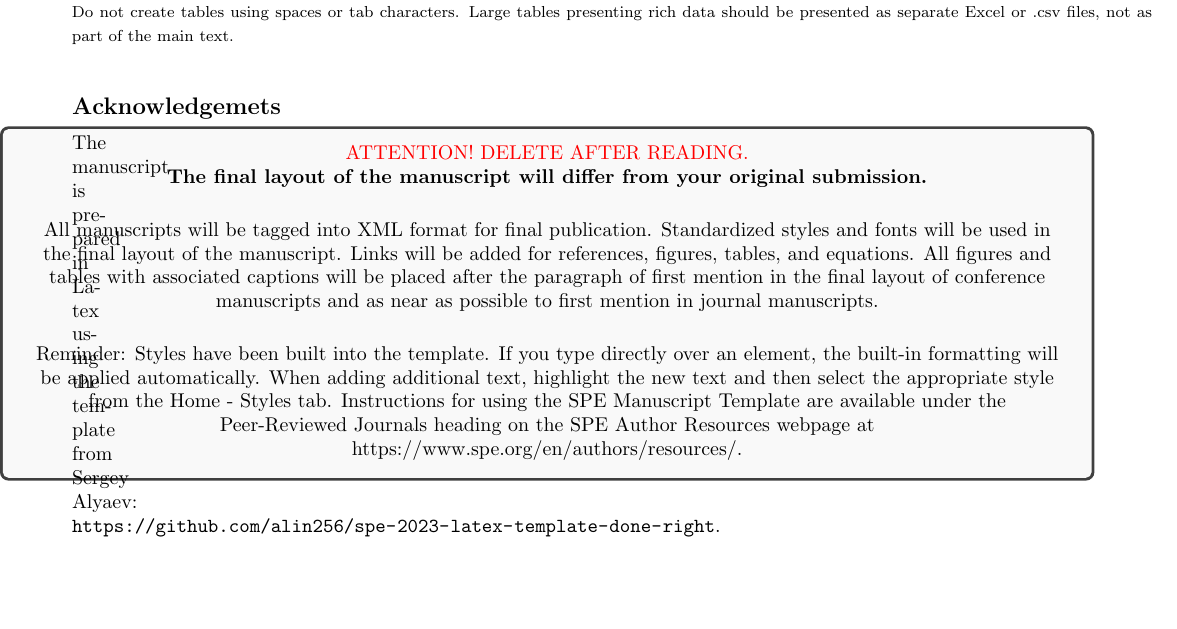
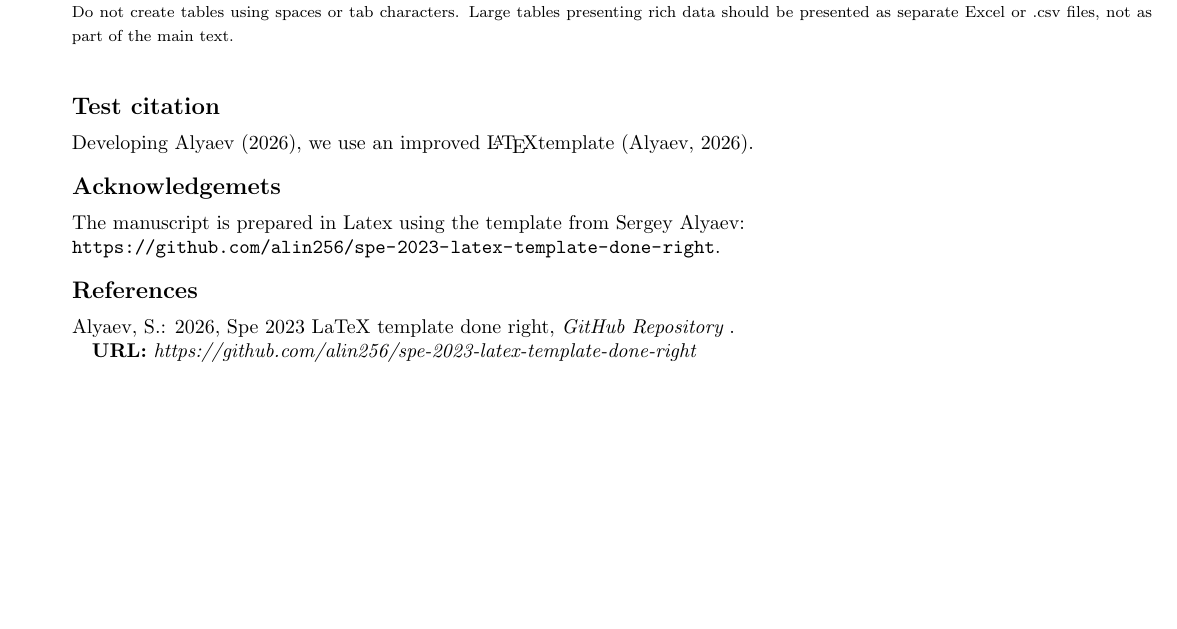
Before and after one commit to alin256/spe-2023-latex-template-done-right, a LaTeX document (main.tex, which reads lib.bib): part of page 2 of 2, cut so that both start at the same text, the shorter picture padded with empty space. Compiled offline with pdfLaTeX.

Commit message:
Correct reference / bib style

```diff
--- /dev/null
+++ b/lib.bib
@@ -0,0 +1,7 @@
+@article{alyaev2026template,
+  author  = {Alyaev, Sergey},
+  title   = {SPE 2023 {LaTeX} Template Done Right},
+  journal = {GitHub Repository},
+  year    = {2026},
+  url     = {https://github.com/alin256/spe-2023-latex-template-done-right}
+}
--- a/main.tex
+++ b/main.tex
@@ -8,6 +8,8 @@
 \usepackage[utf8]{inputenc}
 \usepackage{helvet}
 \usepackage{url}
+\usepackage[hidelinks]{hyperref}
+\usepackage[round]{natbib}
 
 
 \input{chatgptFormating}
@@ -108,26 +110,16 @@
 {\footnotesize{Table 1—Table captions should begin with a short description of the table. Format tables using the Microsoft Word table commands and structures. Do not create tables using spaces or tab characters. Large tables presenting rich data should be presented as separate Excel or .csv files, not as part of the main text.}}
 \vspace{5mm}
 
+\section{Test citation}
+
+Developing \citet{alyaev2026template}, we use an improved \LaTeX template \citep{alyaev2026template}.
 
 
-\begin{wrapfigure}{r}{20.32cm}
-\begin{minipage}[t]{0.95\linewidth}
-\begin{tcolorbox}[colback=gray!5]
-\begin{center}
-    {\color{red}{ATTENTION! DELETE AFTER READING.}}\\
-    {\textbf{The final layout of the manuscript will differ from your original submission.}}\\
-    \vspace{5mm}
-    \textrm{All manuscripts will be tagged into XML format for final publication. Standardized styles and fonts will be used in the final layout of the manuscript. Links will be added for references, figures, tables, and equations. All figures and tables with associated captions will be placed after the paragraph of first mention in the final layout of conference manuscripts and as near as possible to first mention in journal manuscripts.}\\
-    \vspace{5mm}
-    \textrm{Reminder: 	Styles have been built into the template. If you type directly over an element, the built-in formatting will be applied automatically. When adding additional text, highlight the new text and then select the appropriate style from the Home - Styles tab. Instructions for using the SPE Manuscript Template are available under the Peer-Reviewed Journals heading on the SPE Author Resources webpage at https://www.spe.org/en/authors/resources/.}
-\end{center}
-\end{tcolorbox}
-\end{minipage}
-\end{wrapfigure}
-
 \section{Acknowledgemets}
-The manuscript is prepared in Latex using the template from Sergey Alyaev: \\
+The manuscript is prepared in Latex using the template from Sergey Alyaev:\\
 \url{https://github.com/alin256/spe-2023-latex-template-done-right}.
 
+\bibliographystyle{kluwer}
+\bibliography{lib}
 
 \end{document}
```
